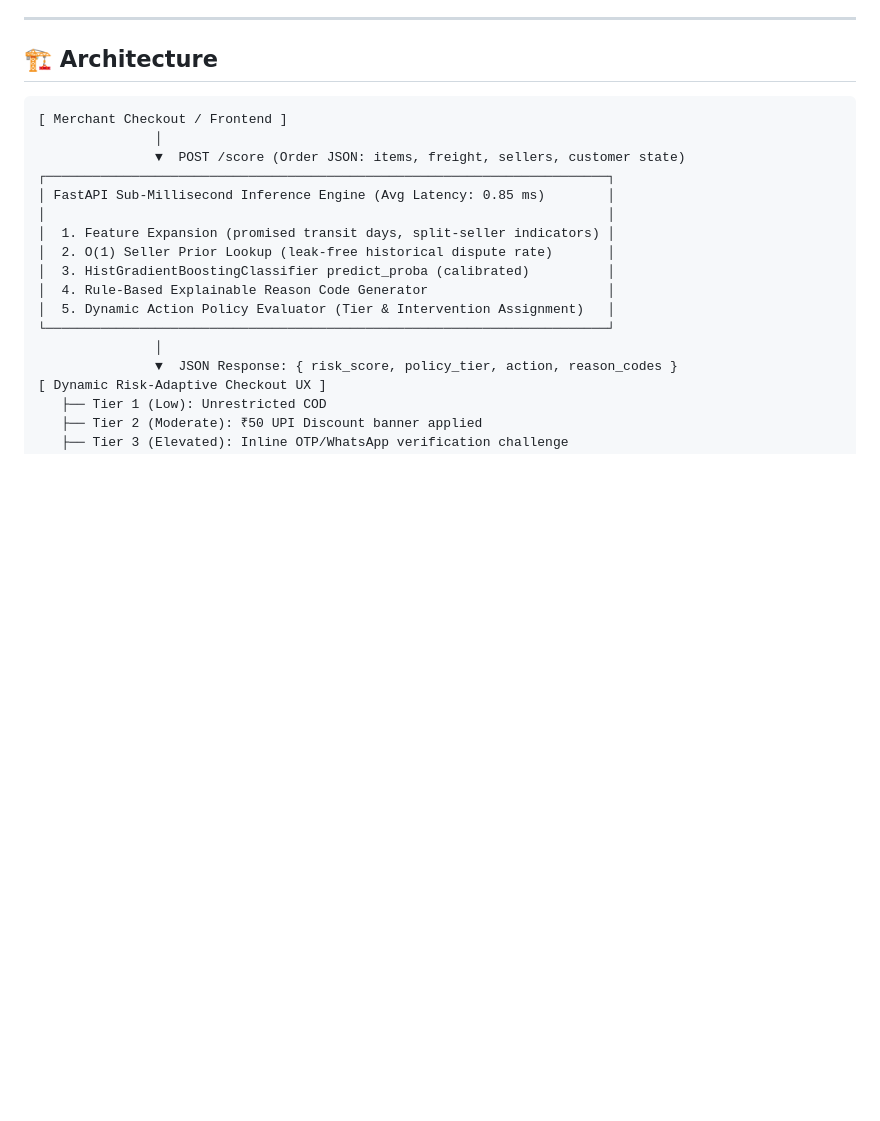
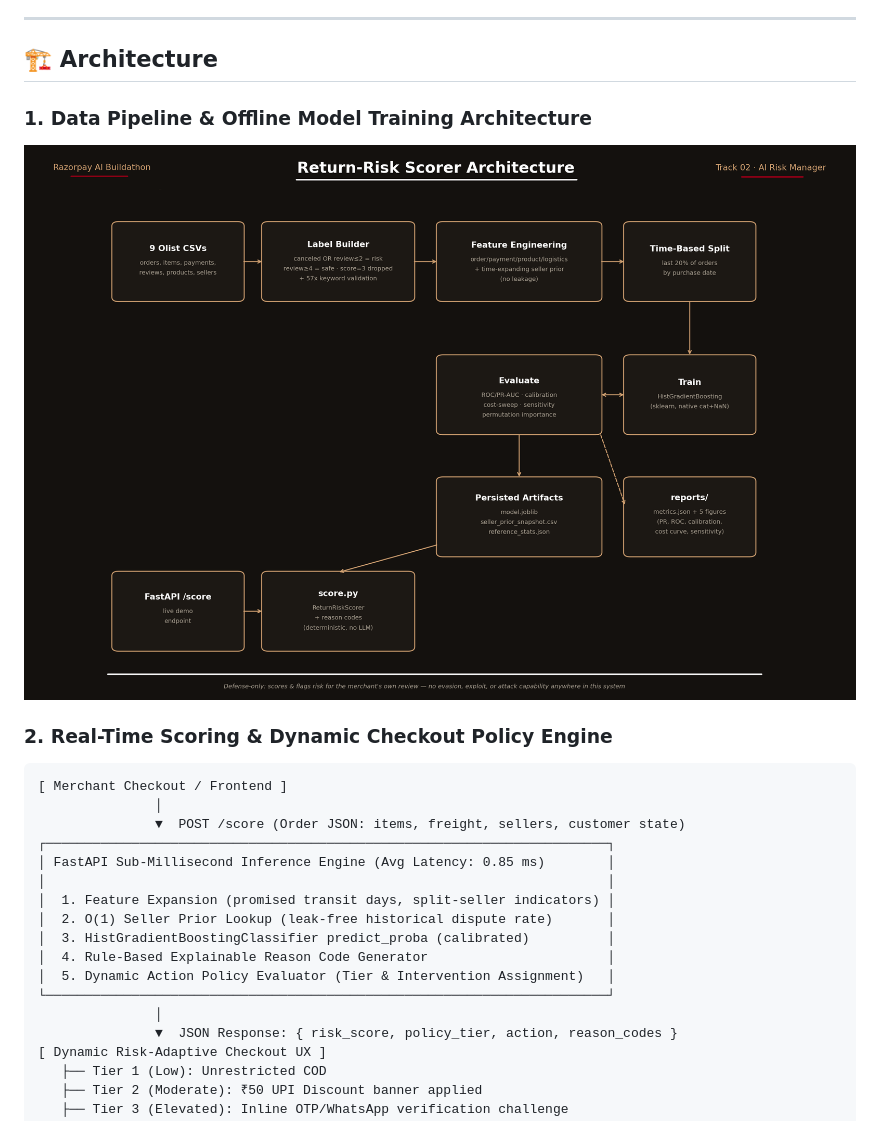
Before and after one commit to tarun05-design/razorpay-return-risk-scorer, a Markdown page: README.md, the part around the change. Drawn GitHub-style; blank space fills up the shorter version.

Commit message:
docs: embed architecture.png under Data Pipeline & Offline Model Training Architecture

````diff
--- a/README.md
+++ b/README.md
@@ -70,6 +70,10 @@ A **sub-millisecond risk scoring and dynamic checkout policy engine** inspired b
 
 ## 🏗️ Architecture
 
+### 1. Data Pipeline & Offline Model Training Architecture
+![Return-Risk Scorer Architecture](architecture.png)
+
+### 2. Real-Time Scoring & Dynamic Checkout Policy Engine
 ```
 [ Merchant Checkout / Frontend ]
                │
````
